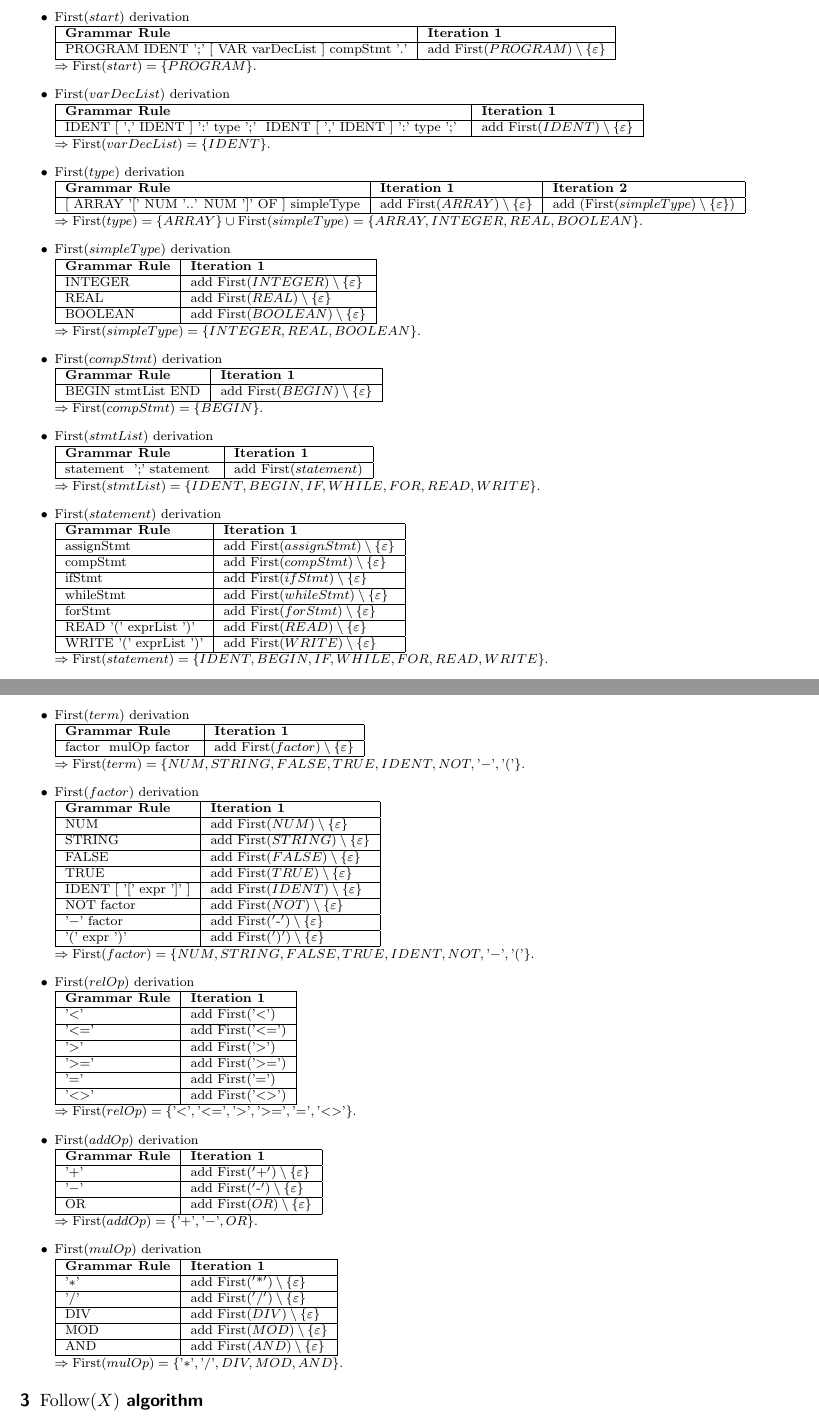
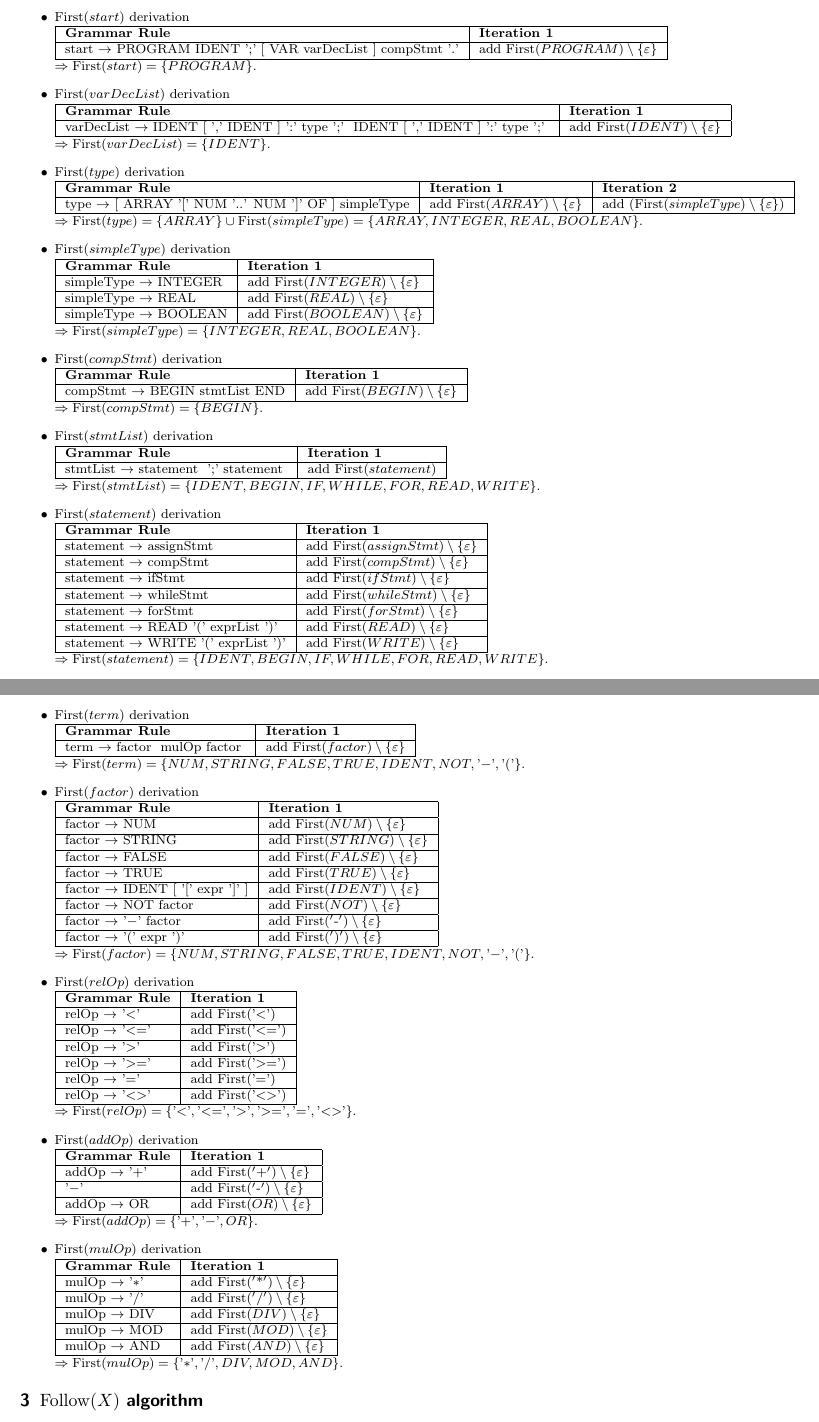
Before and after one commit to luggi/UIBK-703602-Compiler, a LaTeX document (ex04/doc/firstfollow_deriviation.tex): two parts of pages 1 and 2 of 3, joined at a grey line, cut so that both start at the same text. Compiled offline with pdfLaTeX.

Commit message:
use complete grammar rule

```diff
--- a/ex04/doc/firstfollow_deriviation.tex
+++ b/ex04/doc/firstfollow_deriviation.tex
@@ -38,7 +38,7 @@
                     \hline
                     \textbf{Grammar Rule} & \textbf{Iteration 1}\\
                     \hline
-                    PROGRAM IDENT ';' [ VAR varDecList ] compStmt '.' & add $\First{PROGRAM} \setminus \epsset$\\
+                    start $\rightarrow$ PROGRAM IDENT ';' [ VAR varDecList ] compStmt '.' & add $\First{PROGRAM} \setminus \epsset$\\
                     \hline
                 \end{tabular}\newline
                 $\Rightarrow \First{start} = \{PROGRAM\}$.
@@ -47,7 +47,7 @@
                     \hline
                     \textbf{Grammar Rule} & \textbf{Iteration 1}\\
                     \hline
-                    IDENT [ ',' IDENT ] ':' type ';' { IDENT [ ',' IDENT ] ':' type ';' } & add $\First{IDENT} \setminus \epsset$\\
+                    varDecList $\rightarrow$ IDENT [ ',' IDENT ] ':' type ';' { IDENT [ ',' IDENT ] ':' type ';' } & add $\First{IDENT} \setminus \epsset$\\
                     \hline
                 \end{tabular}\newline
                 $\Rightarrow \First{varDecList} = \{IDENT\}$.
@@ -56,7 +56,7 @@
                     \hline
                     \textbf{Grammar Rule} & \textbf{Iteration 1} & \textbf{Iteration 2}\\
                     \hline
-                    [ ARRAY '$[$' NUM '..' NUM '$]$' OF ] simpleType & add $\First{ARRAY}\setminus \epsset$ & add $\left(\First{simpleType} \setminus \epsset\right)$ \\
+                    type $\rightarrow$ [ ARRAY '$[$' NUM '..' NUM '$]$' OF ] simpleType & add $\First{ARRAY}\setminus \epsset$ & add $\left(\First{simpleType} \setminus \epsset\right)$ \\
                     \hline
                 \end{tabular}\newline
                 $\Rightarrow \First{type} = \{ARRAY\} \cup \First{simpleType} = \{ARRAY, INTEGER, REAL, BOOLEAN\}$.
@@ -65,11 +65,11 @@
                     \hline
                     \textbf{Grammar Rule} & \textbf{Iteration 1}\\
                     \hline
-                    INTEGER & add $\First{INTEGER} \setminus \epsset$\\
+                    simpleType $\rightarrow$ INTEGER & add $\First{INTEGER} \setminus \epsset$\\
                     \hline
-                    REAL & add $\First{REAL} \setminus \epsset$\\
+                    simpleType $\rightarrow$ REAL & add $\First{REAL} \setminus \epsset$\\
                     \hline
-                    BOOLEAN & add $\First{BOOLEAN} \setminus \epsset$\\
+                    simpleType $\rightarrow$ BOOLEAN & add $\First{BOOLEAN} \setminus \epsset$\\
                     \hline
                 \end{tabular}\newline
                 $\Rightarrow \First{simpleType} = \{INTEGER, REAL, BOOLEAN\}$.
@@ -78,7 +78,7 @@
                     \hline
                     \textbf{Grammar Rule} & \textbf{Iteration 1}\\
                     \hline
-                    BEGIN stmtList END & add $\First{BEGIN} \setminus \epsset$\\
+                    compStmt $\rightarrow$ BEGIN stmtList END & add $\First{BEGIN} \setminus \epsset$\\
                     \hline
                 \end{tabular}\newline
                 $\Rightarrow \First{compStmt} = \{BEGIN\}$.
@@ -87,7 +87,7 @@
                     \hline
                     \textbf{Grammar Rule} & \textbf{Iteration 1}\\
                     \hline
-                    statement { ';' statement } & add $\First{statement}$\\
+                    stmtList $\rightarrow$ statement { ';' statement } & add $\First{statement}$\\
                     \hline
                 \end{tabular}\newline
                 $\Rightarrow \First{stmtList} = \{IDENT, BEGIN, IF, WHILE, FOR, READ, WRITE\}$.
@@ -96,19 +96,19 @@
                     \hline
                     \textbf{Grammar Rule} & \textbf{Iteration 1}\\
                     \hline
-                    assignStmt & add $\First{assignStmt} \setminus \epsset$\\
+                    statement $\rightarrow$ assignStmt & add $\First{assignStmt} \setminus \epsset$\\
                     \hline
-                    compStmt & add $\First{compStmt} \setminus \epsset$\\
+                    statement $\rightarrow$ compStmt & add $\First{compStmt} \setminus \epsset$\\
                     \hline
-                    ifStmt & add $\First{ifStmt} \setminus \epsset$\\
+                    statement $\rightarrow$ ifStmt & add $\First{ifStmt} \setminus \epsset$\\
                     \hline
-                    whileStmt & add $\First{whileStmt} \setminus \epsset$\\
+                    statement $\rightarrow$ whileStmt & add $\First{whileStmt} \setminus \epsset$\\
                     \hline
-                    forStmt & add $\First{forStmt} \setminus \epsset$\\
+                    statement $\rightarrow$ forStmt & add $\First{forStmt} \setminus \epsset$\\
                     \hline
-                    READ '$($' exprList '$)$' & add $\First{READ} \setminus \epsset$\\
+                    statement $\rightarrow$ READ '$($' exprList '$)$' & add $\First{READ} \setminus \epsset$\\
                     \hline
-                    WRITE '$($' exprList '$)$' & add $\First{WRITE} \setminus \epsset$\\
+                    statement $\rightarrow$ WRITE '$($' exprList '$)$' & add $\First{WRITE} \setminus \epsset$\\
                     \hline
                 \end{tabular}\newline
                 $\Rightarrow \First{statement} = \{IDENT, BEGIN, IF, WHILE, FOR, READ, WRITE\}$.
@@ -191,7 +191,7 @@
                     \hline
                     \textbf{Grammar Rule} & \textbf{Iteration 1}\\
                     \hline
-                    factor { mulOp factor } & add $\First{factor} \setminus \epsset$\\
+                    term $\rightarrow$ factor { mulOp factor } & add $\First{factor} \setminus \epsset$\\
                     \hline
                 \end{tabular}\newline
                 $\Rightarrow \First{term} = \{NUM, STRING, FALSE, TRUE, IDENT, NOT, \text{'$-$'}, \text{'$($'}\}$.
@@ -200,21 +200,21 @@
                     \hline
                     \textbf{Grammar Rule} & \textbf{Iteration 1}\\
                     \hline
-                    NUM & add $\First{NUM} \setminus \epsset$\\
+                    factor $\rightarrow$ NUM & add $\First{NUM} \setminus \epsset$\\
                     \hline
-                    STRING & add $\First{STRING} \setminus \epsset$\\
+                    factor $\rightarrow$ STRING & add $\First{STRING} \setminus \epsset$\\
                     \hline
-                    FALSE & add $\First{FALSE} \setminus \epsset$\\
+                    factor $\rightarrow$ FALSE & add $\First{FALSE} \setminus \epsset$\\
                     \hline
-                    TRUE & add $\First{TRUE} \setminus \epsset$\\
+                    factor $\rightarrow$ TRUE & add $\First{TRUE} \setminus \epsset$\\
                     \hline
-                    IDENT [ '$[$' expr '$]$' ] & add $\First{IDENT} \setminus \epsset$\\
+                    factor $\rightarrow$ IDENT [ '$[$' expr '$]$' ] & add $\First{IDENT} \setminus \epsset$\\
                     \hline
-                    NOT factor & add $\First{NOT} \setminus \epsset$\\
+                    factor $\rightarrow$ NOT factor & add $\First{NOT} \setminus \epsset$\\
                     \hline
-                    '$-$' factor & add $\First{'$-$'} \setminus \epsset$\\
+                    factor $\rightarrow$ '$-$' factor & add $\First{'$-$'} \setminus \epsset$\\
                     \hline
-                    '$($' expr '$)$' & add $\First{'$)$'} \setminus \epsset$\\
+                    factor $\rightarrow$ '$($' expr '$)$' & add $\First{'$)$'} \setminus \epsset$\\
                     \hline
                 \end{tabular}\newline
                 $\Rightarrow \First{factor} = \{NUM, STRING, FALSE, TRUE, IDENT, NOT, \text{'$-$'}, \text{'$($'}\}$.
@@ -223,17 +223,17 @@
                     \hline
                     \textbf{Grammar Rule} & \textbf{Iteration 1}\\
                     \hline
-                    '$<$' & add $\First{\text{'$<$'}}$\\
+                    relOp $\rightarrow$ '$<$' & add $\First{\text{'$<$'}}$\\
                     \hline
-                    '$<=$' & add $\First{\text{'$<=$'}}$\\
+                    relOp $\rightarrow$ '$<=$' & add $\First{\text{'$<=$'}}$\\
                     \hline
-                    '$>$' & add $\First{\text{'$>$'}}$\\
+                    relOp $\rightarrow$ '$>$' & add $\First{\text{'$>$'}}$\\
                     \hline
-                    '$>=$' & add $\First{\text{'$>=$'}}$\\
+                    relOp $\rightarrow$ '$>=$' & add $\First{\text{'$>=$'}}$\\
                     \hline
-                    '$=$' & add $\First{\text{'$=$'}}$\\
+                    relOp $\rightarrow$ '$=$' & add $\First{\text{'$=$'}}$\\
                     \hline
-                    '$<>$' & add $\First{\text{'$<>$'}}$\\
+                    relOp $\rightarrow$ '$<>$' & add $\First{\text{'$<>$'}}$\\
                     \hline
                 \end{tabular}\newline
                 $\Rightarrow \First{relOp} = \{\text{'$<$'}, \text{'$<=$'}, \text{'$>$'}, \text{'$>=$'}, \text{'$=$'}, \text{'$<>$'}\}$.
@@ -242,11 +242,11 @@
                     \hline
                     \textbf{Grammar Rule} & \textbf{Iteration 1}\\
                     \hline
-                    '$+$' & add $\First{'$+$'} \setminus \epsset$\\
+                    addOp $\rightarrow$ '$+$' & add $\First{'$+$'} \setminus \epsset$\\
                     \hline
                     '$-$' & add $\First{'$-$'} \setminus \epsset$\\
                     \hline
-                    OR & add $\First{OR} \setminus \epsset$\\
+                    addOp $\rightarrow$ OR & add $\First{OR} \setminus \epsset$\\
                     \hline
                 \end{tabular}\newline
                 $\Rightarrow \First{addOp} = \{\text{'$+$'}, \text{'$-$'}, OR\}$.
@@ -255,15 +255,15 @@
                     \hline
                     \textbf{Grammar Rule} & \textbf{Iteration 1}\\
                     \hline
-                    '$*$' & add $\First{'$*$'} \setminus \epsset$\\
+                    mulOp $\rightarrow$ '$*$' & add $\First{'$*$'} \setminus \epsset$\\
                     \hline
-                    '$/$' & add $\First{'$/$'} \setminus \epsset$\\
+                    mulOp $\rightarrow$ '$/$' & add $\First{'$/$'} \setminus \epsset$\\
                     \hline
-                    DIV & add $\First{DIV} \setminus \epsset$\\
+                    mulOp $\rightarrow$ DIV & add $\First{DIV} \setminus \epsset$\\
                     \hline
-                    MOD & add $\First{MOD} \setminus \epsset$\\
+                    mulOp $\rightarrow$ MOD & add $\First{MOD} \setminus \epsset$\\
                     \hline
-                    AND & add $\First{AND} \setminus \epsset$\\
+                    mulOp $\rightarrow$ AND & add $\First{AND} \setminus \epsset$\\
                     \hline
                 \end{tabular}\newline
                 $\Rightarrow \First{mulOp} = \{\text{'$*$'}, \text{'$/$'}, DIV, MOD, AND\}$.
```
Also changed, not shown: ex04/doc/firstfollow_deriviation.tex (24 more changed lines).
